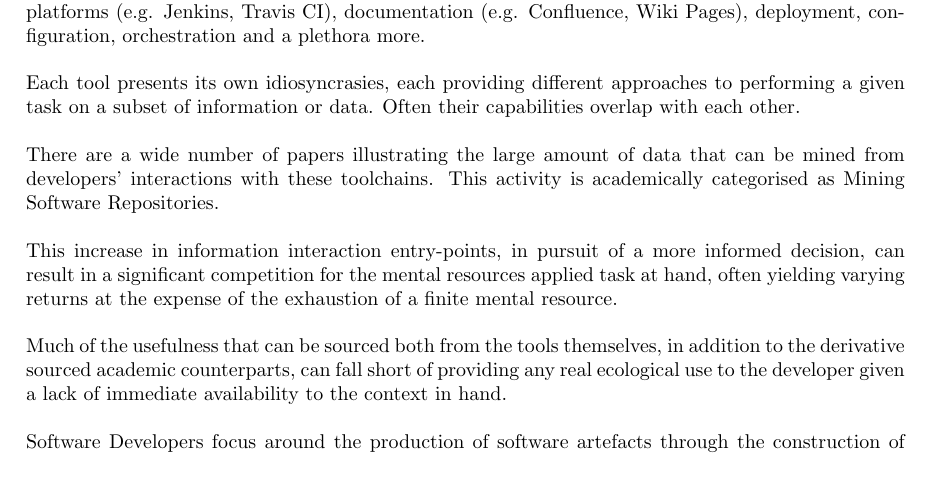
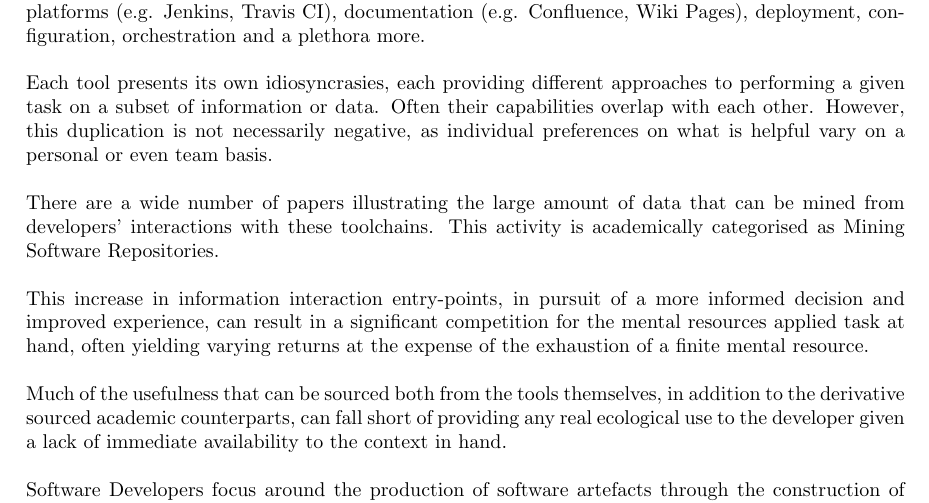
Before and after one commit to dominiccobo-fyp/fyp-dissertation, a LaTeX thesis (main.tex, which reads introduction.tex): part of page 9 of 28, cut so that both start at the same text, the shorter picture padded with empty space. Compiled offline with pdfLaTeX.

Commit message:
Elaborate on what overlapping means for EUC

```diff
--- a/introduction.tex
+++ b/introduction.tex
@@ -8,21 +8,19 @@ Toolchains are now extensive, encompassing task and defect tracking systems (e.g
 
 % reference needed demonstrating the categorisations of toolchain components, either from state of devops report or Project to product.
 
-Each tool presents its own idiosyncrasies, each providing different approaches to performing a given task on a subset of information or data. Often their capabilities overlap with each other.
+Each tool presents its own idiosyncrasies, each providing different approaches to performing a given task on a subset of information or data. Often their capabilities overlap with each other. However, this duplication is not necessarily negative, as individual preferences on what is helpful vary on a personal or even team basis.
 
 There are a wide number of papers illustrating the large amount of data that can be mined from developers' interactions with these toolchains. This activity is academically categorised as Mining Software Repositories.
 
 % appendix material needed showing the number of journals here...
 
-This increase in information interaction entry-points, in pursuit of a more informed decision, can result in a significant competition for the mental resources applied task at hand, often yielding varying returns at the expense of the exhaustion of a finite mental resource.
+This increase in information interaction entry-points, in pursuit of a more informed decision and improved experience, can result in a significant competition for the mental resources applied task at hand, often yielding varying returns at the expense of the exhaustion of a finite mental resource.
 
 Much of the usefulness that can be sourced both from the tools themselves, in addition to the derivative sourced academic counterparts, can fall short of providing any real ecological use to the developer given a lack of immediate availability to the context in hand.
 
 Software Developers focus around the production of software artefacts through the construction of source code of a given grammar and syntax. This was once a pen and paper endeavour, transitioning towards text-editors and most recently to rich text editors (RTE) and Integrated Development Environments (IDE); this evolution granted a greater context into the piece of code being edited by a developer, theoretically enabling more informed decisions and easier manipulation of given said source.
 
 Framing this scope to encompass external context - in addition to the existing local focus - has produced extensions which integrate external information sources into the environment. Not withstanding this progress, the integration of these is as fragmented and inconsistent as the direct retrieval the sources which they interact with; pairing this with incomplete support matrix across environments and the inherent problems begin to emerge.
-
-%reference the production o f
 
 % ultimately tie this back to why are we using the IDE..
 
```
